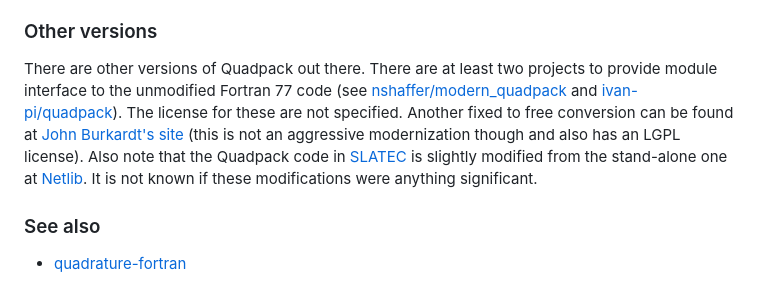
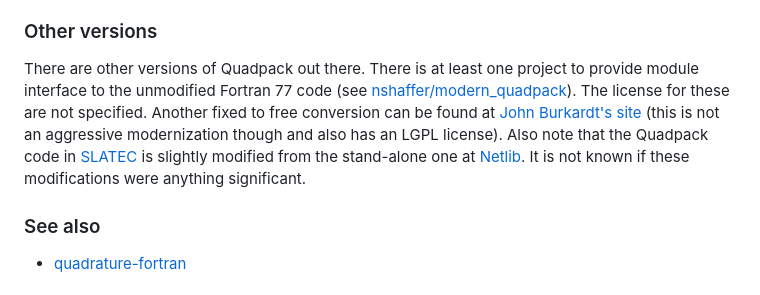
Before and after one commit to jacobwilliams/quadpack, a Markdown page: README.md, the part around the change. Drawn GitHub-style.

Commit message:
Remove dead link

```diff
--- a/README.md
+++ b/README.md
@@ -317,7 +317,7 @@ The original Quadpack was a public domain work of the United States government.
 
 ### Other versions
 
-There are other versions of Quadpack out there. There are at least two projects to provide module interface to the unmodified Fortran 77 code (see [nshaffer/modern_quadpack](https://github.com/nshaffer/modern_quadpack) and [ivan-pi/quadpack](https://github.com/ivan-pi/quadpack)). The license for these are not specified.  Another fixed to free conversion can be found at [John Burkardt's site](https://people.math.sc.edu/Burkardt/f_src/quadpack_double/quadpack_double.f90) (this is not an aggressive modernization though and also has an LGPL license). Also note that the Quadpack code in [SLATEC](http://www.netlib.org/slatec/src/) is slightly modified from the stand-alone one at [Netlib](http://www.netlib.org/quadpack/). It is not known if these modifications were anything significant.
+There are other versions of Quadpack out there. There is at least one project to provide module interface to the unmodified Fortran 77 code (see [nshaffer/modern_quadpack](https://github.com/nshaffer/modern_quadpack)). The license for these are not specified.  Another fixed to free conversion can be found at [John Burkardt's site](https://people.math.sc.edu/Burkardt/f_src/quadpack_double/quadpack_double.f90) (this is not an aggressive modernization though and also has an LGPL license). Also note that the Quadpack code in [SLATEC](http://www.netlib.org/slatec/src/) is slightly modified from the stand-alone one at [Netlib](http://www.netlib.org/quadpack/). It is not known if these modifications were anything significant.
 
 ### See also
 
```
